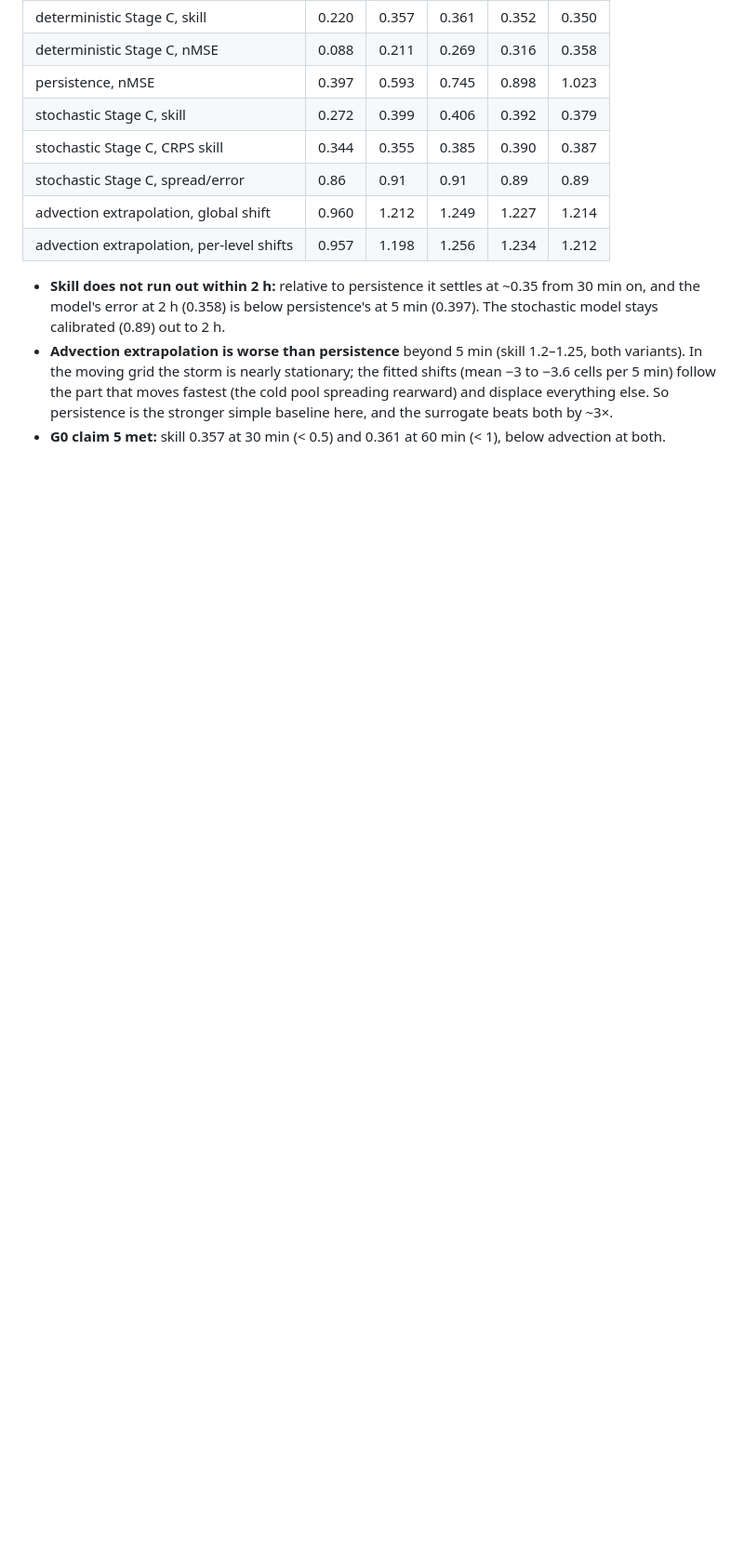
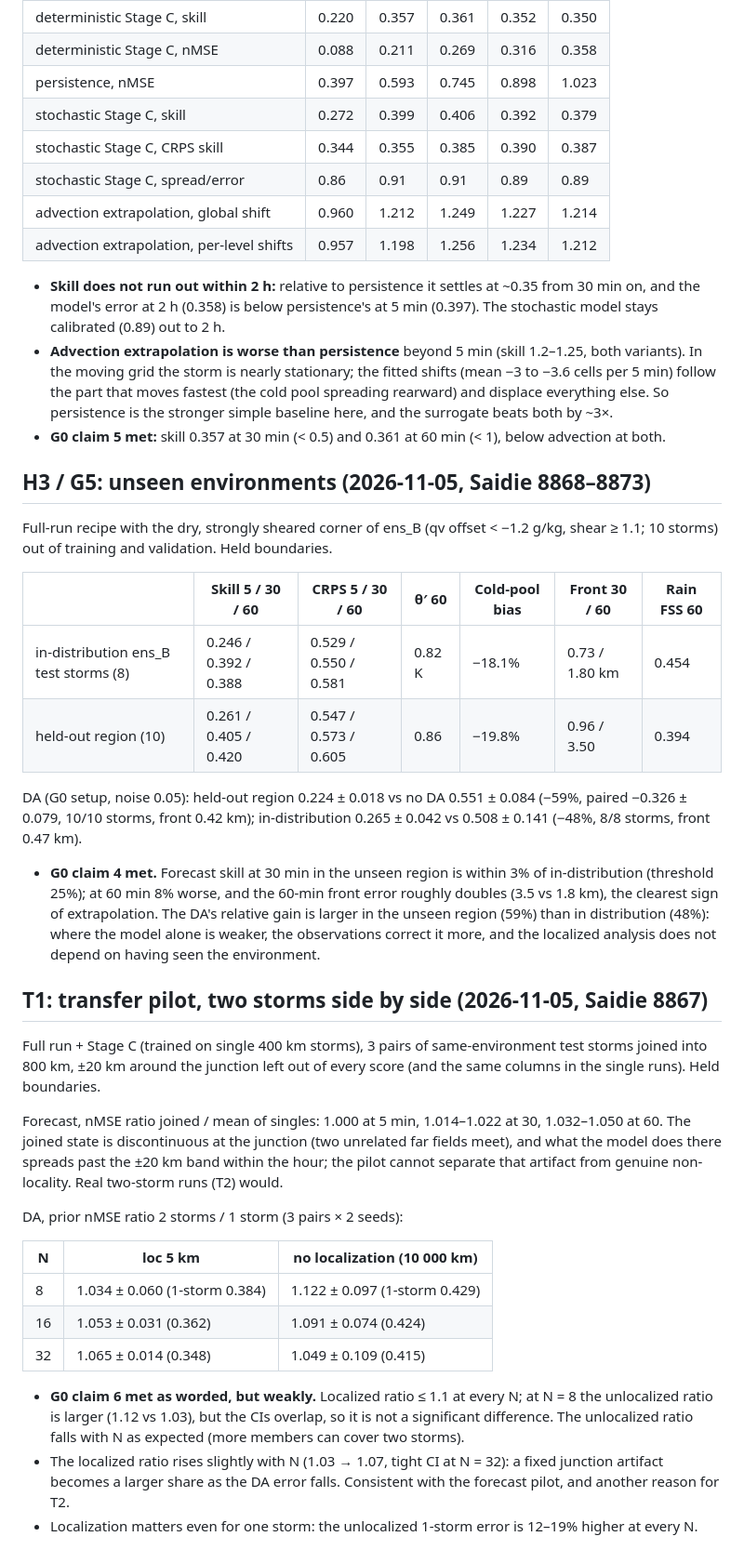
Before and after one commit to daltonjones93/ks-latent, a Markdown page: docs/cm1_notes.md, the part around the change. Shown at 93% size. GitHub-like rendering; blank space fills up the shorter version.

Commit message:
CM1 H3: generalizes to the held-out environment corner (G0 claim 4); T1 transfer pilot (claim 6 met weakly)
Co-Authored-By: Claude Opus 5.5 <noreply@anthropic.com>

```diff
--- a/docs/cm1_notes.md
+++ b/docs/cm1_notes.md
@@ -391,3 +391,32 @@ Full run + Stage C, all 22 test storms × 8 start times (176 cases), boundaries
 - **Skill does not run out within 2 h:** relative to persistence it settles at ~0.35 from 30 min on, and the model's error at 2 h (0.358) is below persistence's at 5 min (0.397). The stochastic model stays calibrated (0.89) out to 2 h.
 - **Advection extrapolation is worse than persistence** beyond 5 min (skill 1.2–1.25, both variants). In the moving grid the storm is nearly stationary; the fitted shifts (mean −3 to −3.6 cells per 5 min) follow the part that moves fastest (the cold pool spreading rearward) and displace everything else. So persistence is the stronger simple baseline here, and the surrogate beats both by ~3×.
 - **G0 claim 5 met:** skill 0.357 at 30 min (< 0.5) and 0.361 at 60 min (< 1), below advection at both.
+
+## H3 / G5: unseen environments (2026-11-05, Saidie 8868–8873)
+Full-run recipe with the dry, strongly sheared corner of ens_B (qv offset < −1.2 g/kg, shear ≥ 1.1; 10 storms) out of training and validation. Held boundaries.
+
+| | Skill 5 / 30 / 60 | CRPS 5 / 30 / 60 | θ′ 60 | Cold-pool bias | Front 30 / 60 | Rain FSS 60 |
+|---|---|---|---|---|---|---|
+| in-distribution ens_B test storms (8) | 0.246 / 0.392 / 0.388 | 0.529 / 0.550 / 0.581 | 0.82 K | −18.1% | 0.73 / 1.80 km | 0.454 |
+| held-out region (10) | 0.261 / 0.405 / 0.420 | 0.547 / 0.573 / 0.605 | 0.86 | −19.8% | 0.96 / 3.50 | 0.394 |
+
+DA (G0 setup, noise 0.05): held-out region 0.224 ± 0.018 vs no DA 0.551 ± 0.084 (−59%, paired −0.326 ± 0.079, 10/10 storms, front 0.42 km); in-distribution 0.265 ± 0.042 vs 0.508 ± 0.141 (−48%, 8/8 storms, front 0.47 km).
+
+- **G0 claim 4 met.** Forecast skill at 30 min in the unseen region is within 3% of in-distribution (threshold 25%); at 60 min 8% worse, and the 60-min front error roughly doubles (3.5 vs 1.8 km), the clearest sign of extrapolation. The DA's relative gain is larger in the unseen region (59%) than in distribution (48%): where the model alone is weaker, the observations correct it more, and the localized analysis does not depend on having seen the environment.
+
+## T1: transfer pilot, two storms side by side (2026-11-05, Saidie 8867)
+Full run + Stage C (trained on single 400 km storms), 3 pairs of same-environment test storms joined into 800 km, ±20 km around the junction left out of every score (and the same columns in the single runs). Held boundaries.
+
+Forecast, nMSE ratio joined / mean of singles: 1.000 at 5 min, 1.014–1.022 at 30, 1.032–1.050 at 60. The joined state is discontinuous at the junction (two unrelated far fields meet), and what the model does there spreads past the ±20 km band within the hour; the pilot cannot separate that artifact from genuine non-locality. Real two-storm runs (T2) would.
+
+DA, prior nMSE ratio 2 storms / 1 storm (3 pairs × 2 seeds):
+
+| N | loc 5 km | no localization (10 000 km) |
+|---|---|---|
+| 8 | 1.034 ± 0.060 (1-storm 0.384) | 1.122 ± 0.097 (1-storm 0.429) |
+| 16 | 1.053 ± 0.031 (0.362) | 1.091 ± 0.074 (0.424) |
+| 32 | 1.065 ± 0.014 (0.348) | 1.049 ± 0.109 (0.415) |
+
+- **G0 claim 6 met as worded, but weakly.** Localized ratio ≤ 1.1 at every N; at N = 8 the unlocalized ratio is larger (1.12 vs 1.03), but the CIs overlap, so it is not a significant difference. The unlocalized ratio falls with N as expected (more members can cover two storms).
+- The localized ratio rises slightly with N (1.03 → 1.07, tight CI at N = 32): a fixed junction artifact becomes a larger share as the DA error falls. Consistent with the forecast pilot, and another reason for T2.
+- Localization matters even for one storm: the unlocalized 1-storm error is 12–19% higher at every N.
```
Also changed, not shown: docs/cm1_plan.md (+2 -2 lines).
